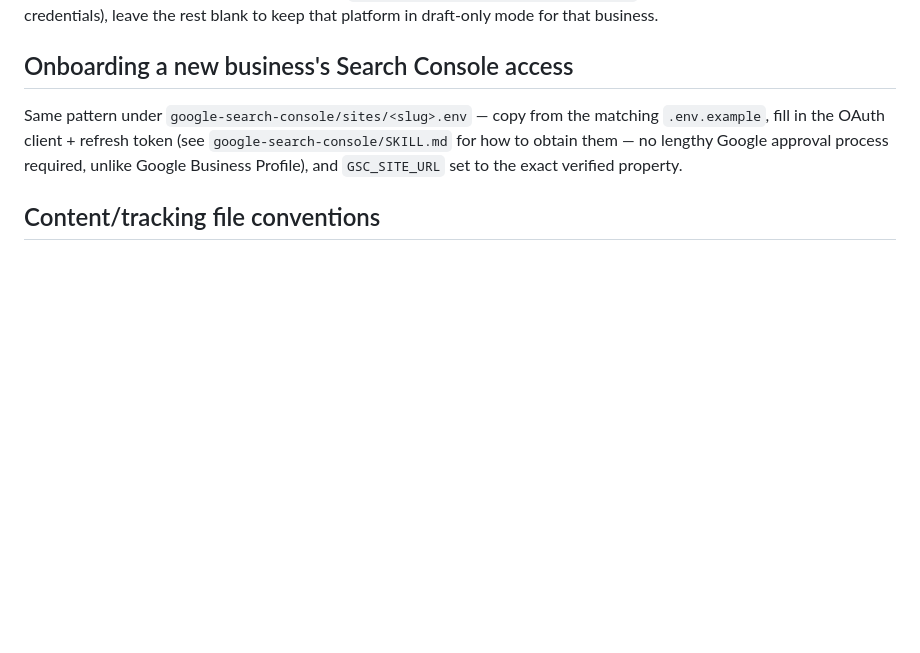
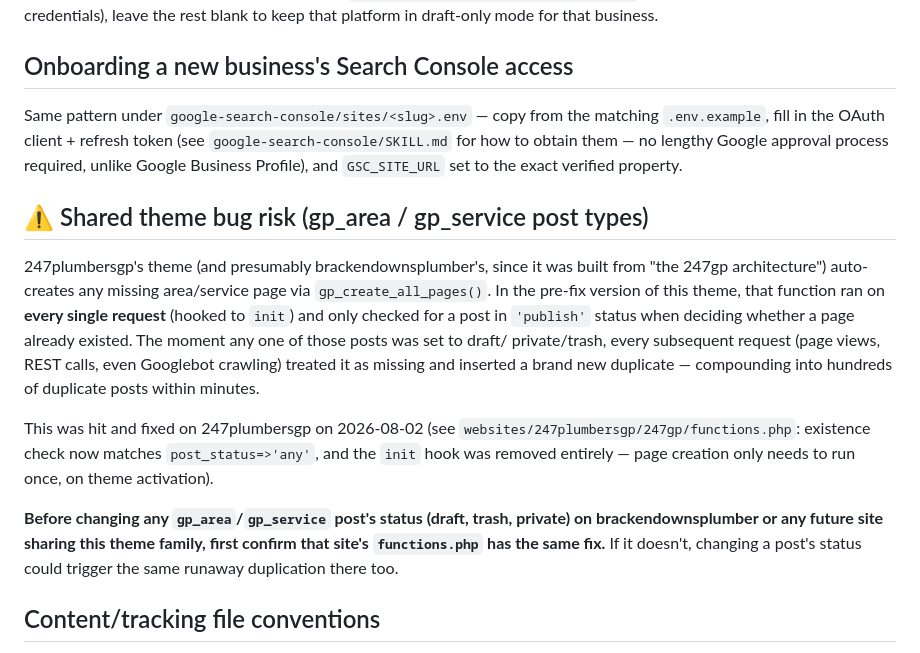
Before and after one commit to brackenplumber1-byte/online-advertising, a Markdown page: .claude/skills/SITES.md, the part around the change. Rendered like a GitHub page; blank space fills up the shorter version.

Commit message:
Document runaway gp_area duplication bug and cross-site risk

```diff
--- a/.claude/skills/SITES.md
+++ b/.claude/skills/SITES.md
@@ -57,6 +57,29 @@ the matching `.env.example`, fill in the OAuth client + refresh token
 lengthy Google approval process required, unlike Google Business
 Profile), and `GSC_SITE_URL` set to the exact verified property.
 
+## ⚠️ Shared theme bug risk (gp_area / gp_service post types)
+
+247plumbersgp's theme (and presumably brackendownsplumber's, since it was
+built from "the 247gp architecture") auto-creates any missing area/service
+page via `gp_create_all_pages()`. In the pre-fix version of this theme,
+that function ran on **every single request** (hooked to `init`) and only
+checked for a post in `'publish'` status when deciding whether a page
+already existed. The moment any one of those posts was set to draft/
+private/trash, every subsequent request (page views, REST calls, even
+Googlebot crawling) treated it as missing and inserted a brand new
+duplicate — compounding into hundreds of duplicate posts within minutes.
+
+This was hit and fixed on 247plumbersgp on 2026-08-02 (see
+`websites/247plumbersgp/247gp/functions.php`: existence check now matches
+`post_status=>'any'`, and the `init` hook was removed entirely — page
+creation only needs to run once, on theme activation).
+
+**Before changing any `gp_area`/`gp_service` post's status (draft, trash,
+private) on brackendownsplumber or any future site sharing this theme
+family, first confirm that site's `functions.php` has the same fix.** If
+it doesn't, changing a post's status could trigger the same runaway
+duplication there too.
+
 ## Content/tracking file conventions
 
 `content-calendar`, `off-page-seo`, and `lead-generation` keep their
```
